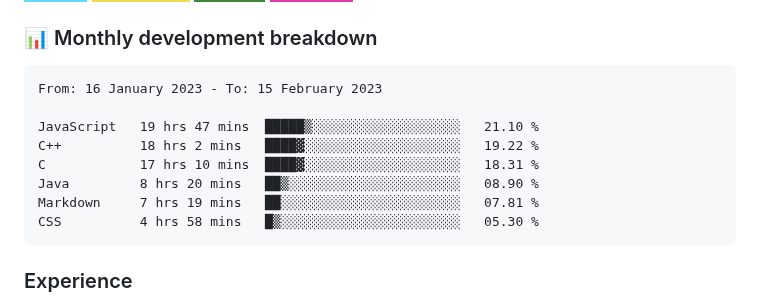
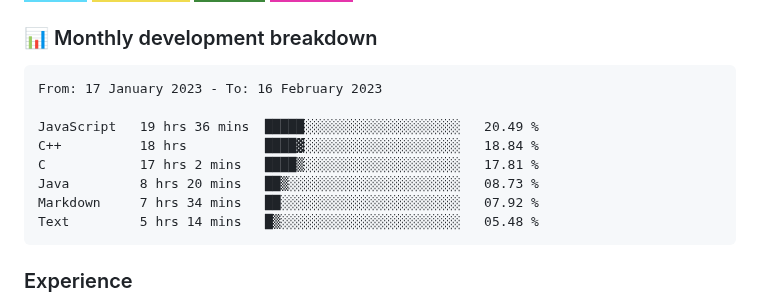
Before and after one commit to hesbon-osoro/hesbon-osoro, a Markdown page: README.md, the part around the change. GitHub-like rendering; badges without logos.

Commit message:
Updated waka-readme graph with new metrics

````diff
--- a/README.md
+++ b/README.md
@@ -35,14 +35,14 @@ I have deployed several sites some of which am showcasing in the <a href="#sampl
 <!--START_SECTION:waka-->
 
 ```text
-From: 16 January 2023 - To: 15 February 2023
+From: 17 January 2023 - To: 16 February 2023
 
-JavaScript   19 hrs 47 mins  █████▒░░░░░░░░░░░░░░░░░░░   21.10 %
-C++          18 hrs 2 mins   ████▓░░░░░░░░░░░░░░░░░░░░   19.22 %
-C            17 hrs 10 mins  ████▓░░░░░░░░░░░░░░░░░░░░   18.31 %
-Java         8 hrs 20 mins   ██▒░░░░░░░░░░░░░░░░░░░░░░   08.90 %
-Markdown     7 hrs 19 mins   ██░░░░░░░░░░░░░░░░░░░░░░░   07.81 %
-CSS          4 hrs 58 mins   █▒░░░░░░░░░░░░░░░░░░░░░░░   05.30 %
+JavaScript   19 hrs 36 mins  █████░░░░░░░░░░░░░░░░░░░░   20.49 %
+C++          18 hrs          ████▓░░░░░░░░░░░░░░░░░░░░   18.84 %
+C            17 hrs 2 mins   ████▒░░░░░░░░░░░░░░░░░░░░   17.81 %
+Java         8 hrs 20 mins   ██▒░░░░░░░░░░░░░░░░░░░░░░   08.73 %
+Markdown     7 hrs 34 mins   ██░░░░░░░░░░░░░░░░░░░░░░░   07.92 %
+Text         5 hrs 14 mins   █▒░░░░░░░░░░░░░░░░░░░░░░░   05.48 %
 ```
 
 <!--END_SECTION:waka-->
````
